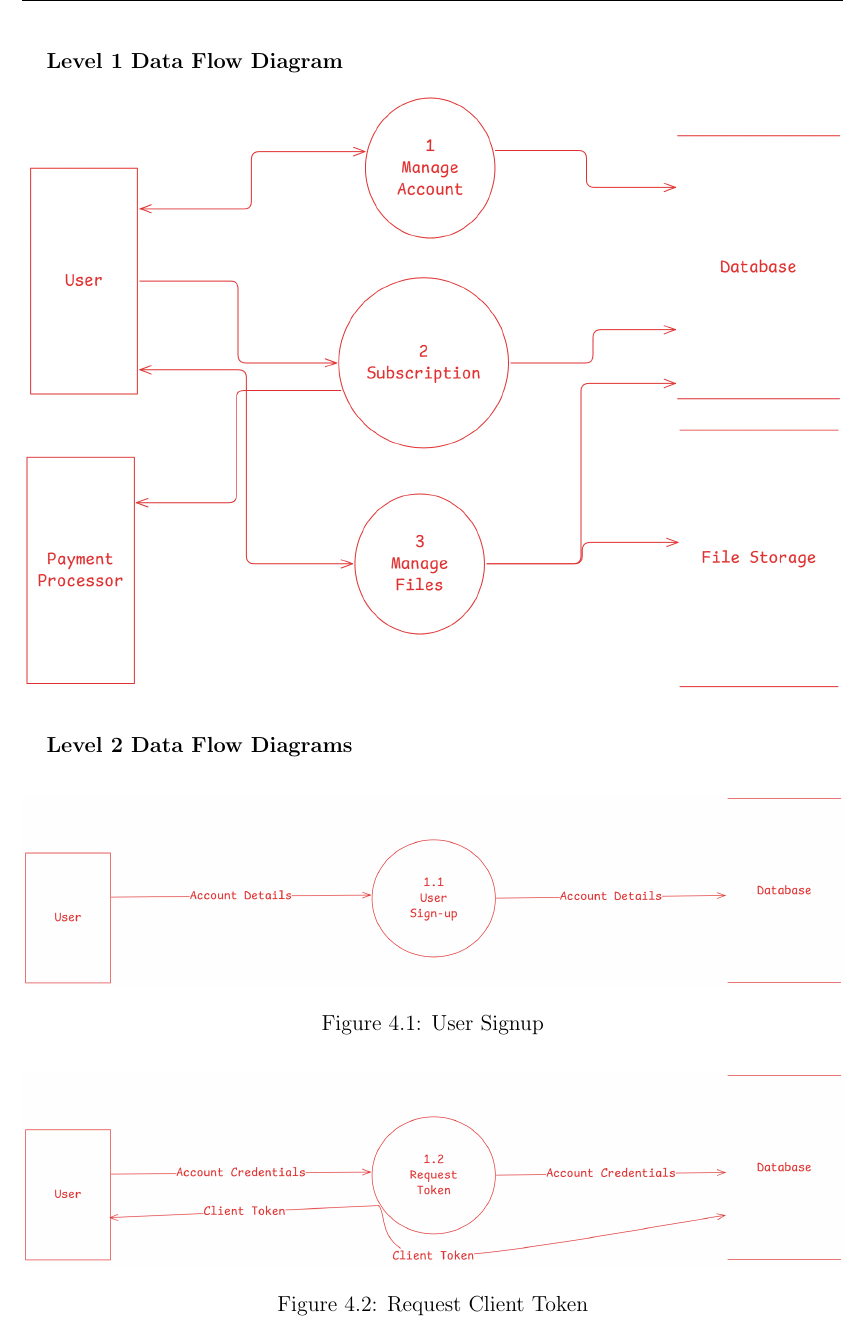
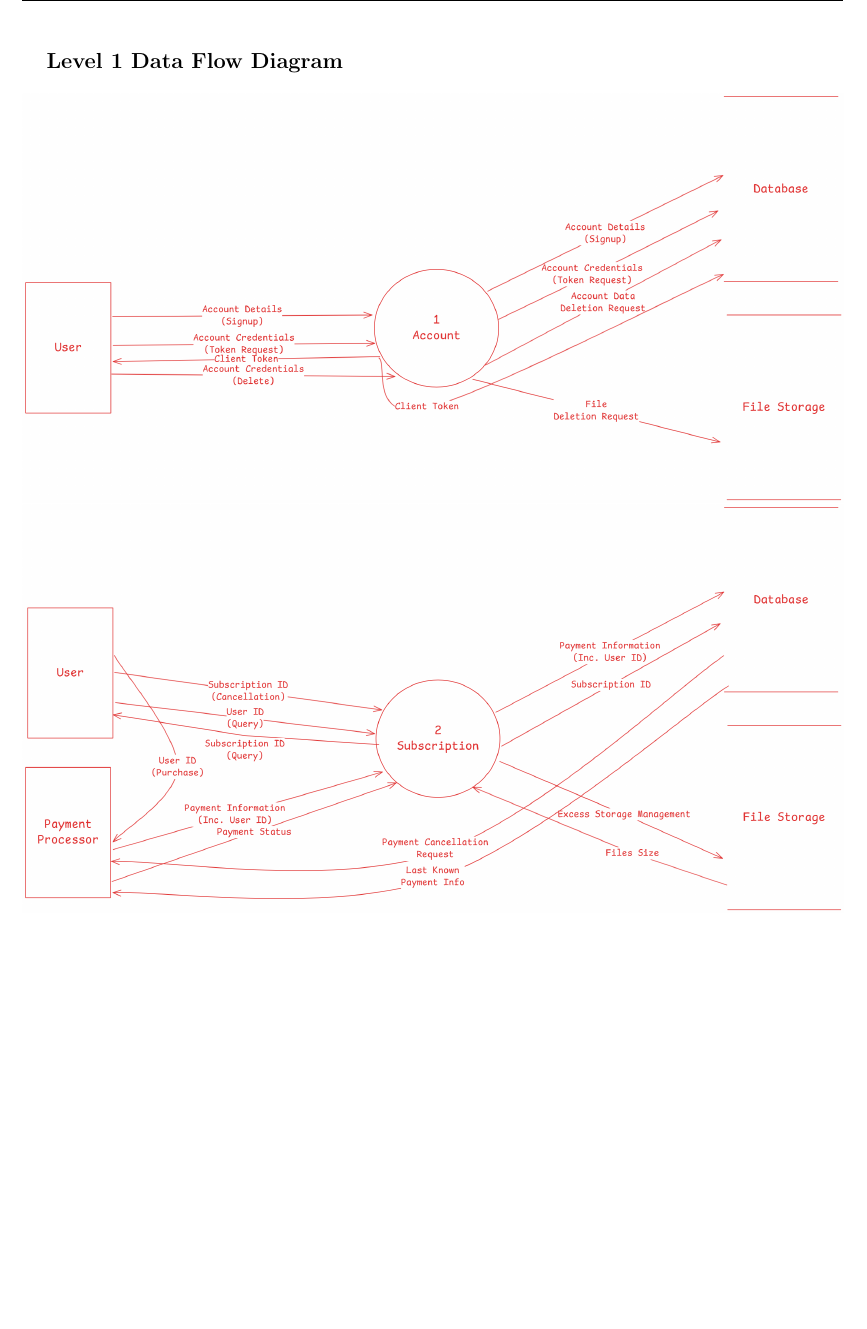
Before and after one commit to BoseVJeff/full_stack_php_web, a LaTeX document (docs/srs.tex): part of page 23 of 30 before the commit and part of page 23 of 29 after it, cut so that both start at the same text, the shorter picture padded with empty space. Compiled offline with pdfLaTeX.

Commit message:
Fixed dfd in srs

```diff
--- a/docs/srs.tex
+++ b/docs/srs.tex
@@ -756,14 +756,3 @@ These tests aim to test every aspect of the system and ensure that it matches th
 \subsection{Level 0 Context Diagram}
 \includegraphics[width=\textwidth]{dfd-L0.png}
 \subsection{Level 1 Data Flow Diagram}
-\includegraphics[width=\textwidth]{dfd-L1.png}
-\subsection{Level 2 Data Flow Diagrams}
-
-\begin{figure}[H]
-	\includegraphics[width=\textwidth]{dfd-L2-create_user.png}
-	\caption{User Signup}
-\end{figure}
-
-\begin{figure}[H]
-	\includegraphics[width=\textwidth]{dfd-L2-request_token.png}
-	\caption{Request Client Token}
@@ -775 +759,3 @@ These tests aim to test every aspect of the system and ensure that it matches th
-\end{figure}
+\includegraphics[width=\textwidth]{dfd-L1-user.png}
+\includegraphics[width=\textwidth]{dfd-L1-subscription.png}
+\includegraphics[width=\textwidth]{dfd-L1-file.png}
```
Also changed, not shown: assets/dfd-L1-file.png (added), assets/dfd-L1-subscription.png (added), assets/dfd-L1-user.png (added), docs/srs.pdf, docs/srs.tex (20 more changed lines), 1 other file.
